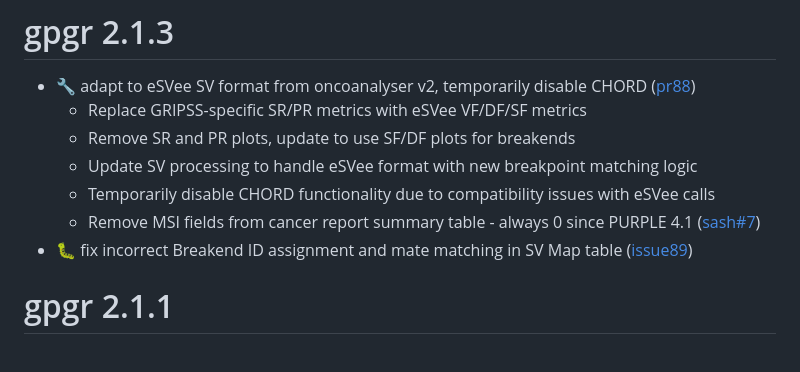
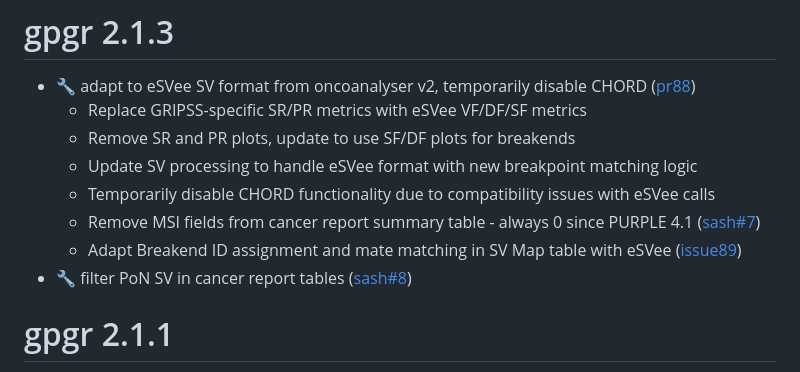
Before and after one commit to umccr/gpgr, a Markdown page: NEWS.md, the part around the change. GitHub-like rendering.

Commit message:
update NEWS

```diff
--- a/NEWS.md
+++ b/NEWS.md
@@ -6,7 +6,8 @@
   - Update SV processing to handle eSVee format with new breakpoint matching logic
   - Temporarily disable CHORD functionality due to compatibility issues with eSVee calls
   - Remove MSI fields from cancer report summary table - always 0 since PURPLE 4.1 ([sash#7](https://github.com/umccr/sash/issues/7))
-- :bug: fix incorrect Breakend ID assignment and mate matching in SV Map table ([issue89](https://github.com/umccr/gpgr/issues/89))
+  - Adapt Breakend ID assignment and mate matching in SV Map table with eSVee ([issue89](https://github.com/umccr/gpgr/issues/89))
+- :wrench: filter PoN SV in cancer report tables ([sash#8](https://github.com/umccr/sash/issues/8))
 
 # gpgr 2.1.1
 
```
